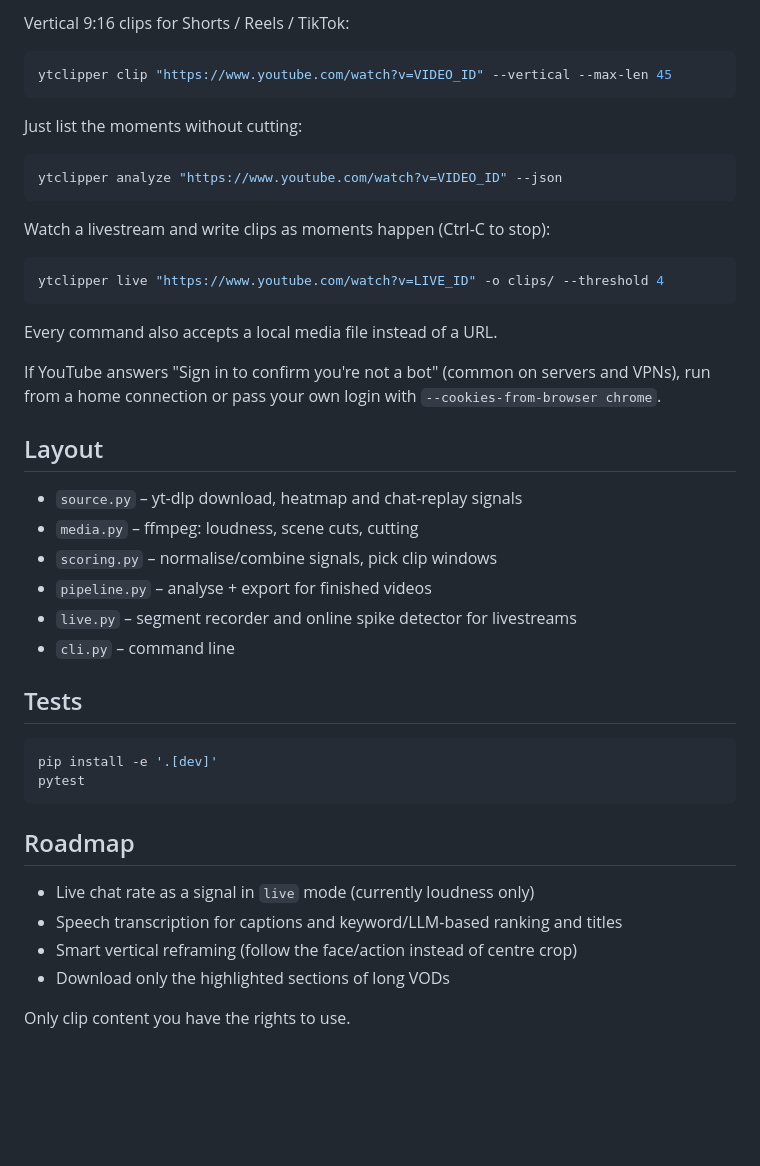
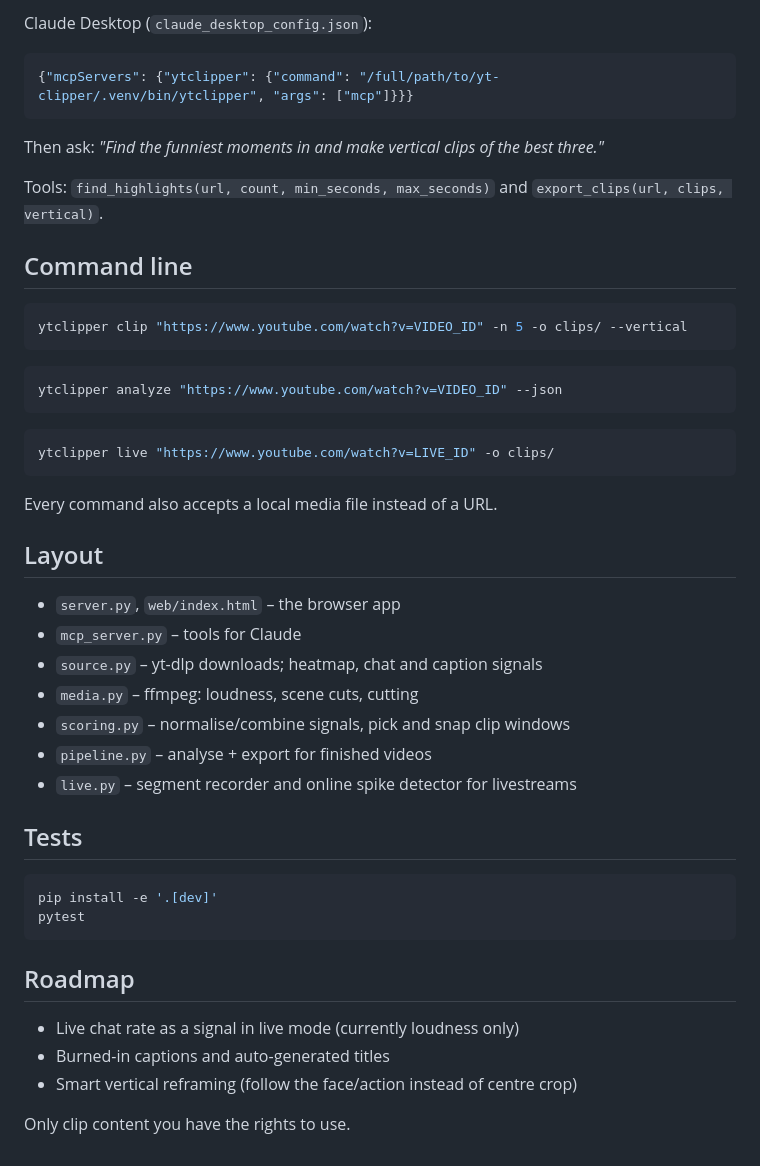
Before and after one commit to Sanchitgogna/yt-clipper, a Markdown page: README.md, the part around one of its changes. Drawn GitHub-style; blank space fills up the shorter version.

````diff
--- a/README.md
+++ b/README.md
@@ -35,36 +63,41 @@ ytclipper clip "https://www.youtube.com/watch?v=VIDEO_ID" -n 5 -o clips/
 ```
 
-Vertical 9:16 clips for Shorts / Reels / TikTok:
+Claude Desktop (`claude_desktop_config.json`):
+
+```json
+{"mcpServers": {"ytclipper": {"command": "/full/path/to/yt-clipper/.venv/bin/ytclipper", "args": ["mcp"]}}}
+```
+
+Then ask: *"Find the funniest moments in <link> and make vertical clips of the best three."*
+
+Tools: `find_highlights(url, count, min_seconds, max_seconds)` and
+`export_clips(url, clips, vertical)`.
+
+## Command line
 
 ```bash
-ytclipper clip "https://www.youtube.com/watch?v=VIDEO_ID" --vertical --max-len 45
+ytclipper clip "https://www.youtube.com/watch?v=VIDEO_ID" -n 5 -o clips/ --vertical
 ```
-
-Just list the moments without cutting:
 
 ```bash
 ytclipper analyze "https://www.youtube.com/watch?v=VIDEO_ID" --json
 ```
 
-Watch a livestream and write clips as moments happen (Ctrl-C to stop):
-
 ```bash
-ytclipper live "https://www.youtube.com/watch?v=LIVE_ID" -o clips/ --threshold 4
+ytclipper live "https://www.youtube.com/watch?v=LIVE_ID" -o clips/
 ```
 
 Every command also accepts a local media file instead of a URL.
 
-If YouTube answers "Sign in to confirm you're not a bot" (common on servers and VPNs),
-run from a home connection or pass your own login with `--cookies-from-browser chrome`.
-
 ## Layout
 
-- `source.py` – yt-dlp download, heatmap and chat-replay signals
+- `server.py`, `web/index.html` – the browser app
+- `mcp_server.py` – tools for Claude
+- `source.py` – yt-dlp downloads; heatmap, chat and caption signals
 - `media.py` – ffmpeg: loudness, scene cuts, cutting
-- `scoring.py` – normalise/combine signals, pick clip windows
+- `scoring.py` – normalise/combine signals, pick and snap clip windows
 - `pipeline.py` – analyse + export for finished videos
 - `live.py` – segment recorder and online spike detector for livestreams
-- `cli.py` – command line
 
 ## Tests
 
@@ -75,9 +108,8 @@ pytest
 
 ## Roadmap
 
-- Live chat rate as a signal in `live` mode (currently loudness only)
-- Speech transcription for captions and keyword/LLM-based ranking and titles
+- Live chat rate as a signal in live mode (currently loudness only)
+- Burned-in captions and auto-generated titles
 - Smart vertical reframing (follow the face/action instead of centre crop)
-- Download only the highlighted sections of long VODs
 
 Only clip content you have the rights to use.
````
Also changed, not shown: other parts of README.md (+46 -18 lines), docs/app.png (added), 12 other files.
